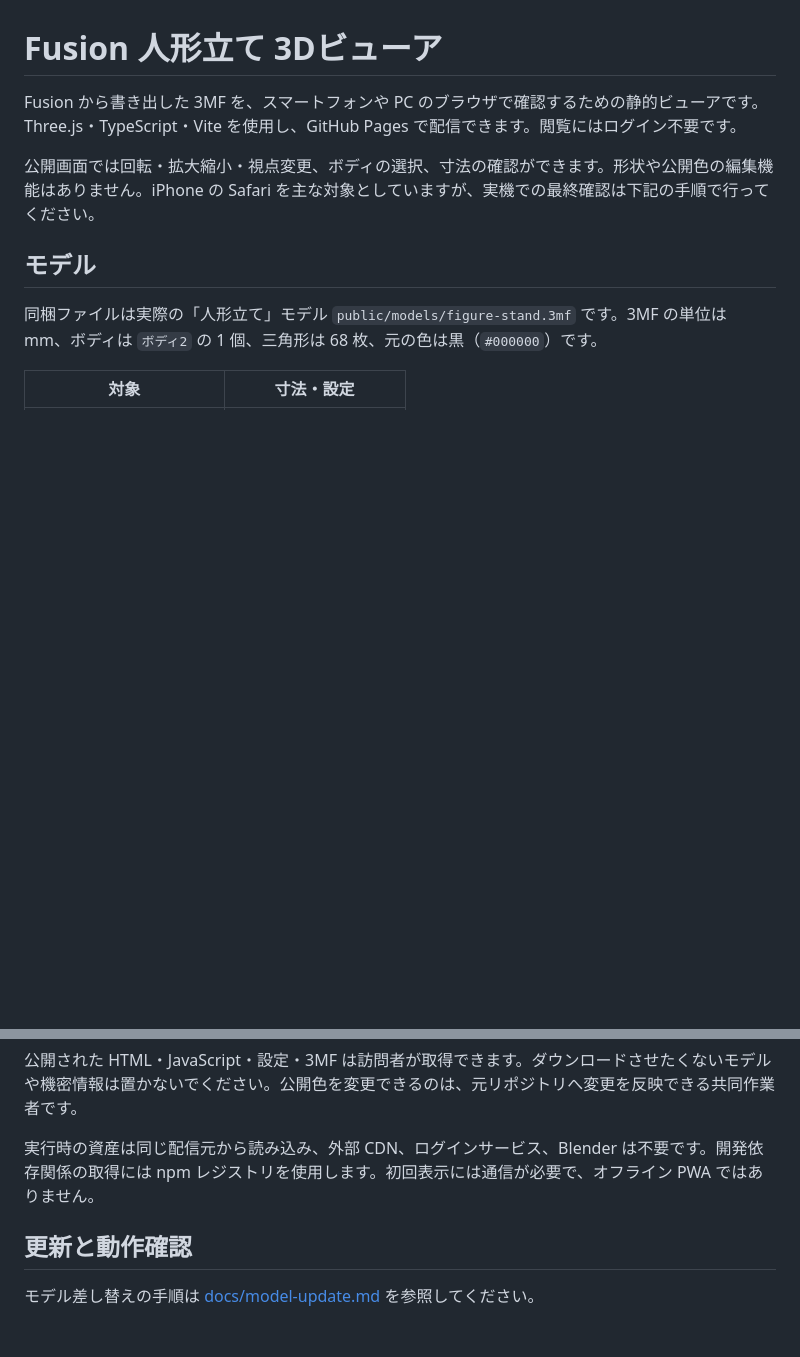
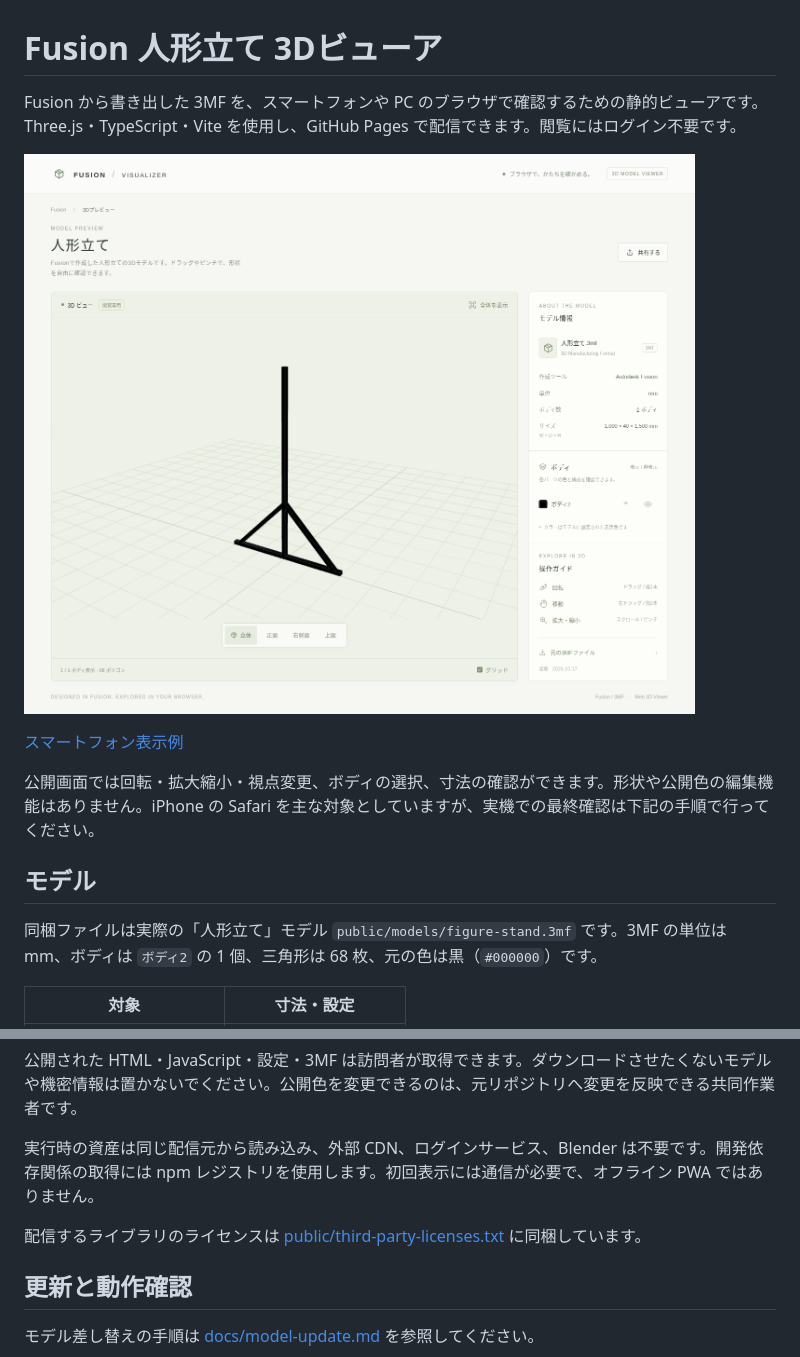
Before and after one commit to kenken49-2401/fusion-visualizer1, a Markdown page: README.md, 2 parts joined by grey strips. GitHub-like rendering; pictures changed too: docs/preview-desktop.png (added); blank space fills up the shorter version.

Commit message:
Document viewer preview and include dependency licenses

```diff
--- a/README.md
+++ b/README.md
@@ -1,6 +1,10 @@
 # Fusion 人形立て 3Dビューア
 
 Fusion から書き出した 3MF を、スマートフォンや PC のブラウザで確認するための静的ビューアです。Three.js・TypeScript・Vite を使用し、GitHub Pages で配信できます。閲覧にはログイン不要です。
+
+![人形立ての3Dビューア画面](docs/preview-desktop.png)
+
+[スマートフォン表示例](docs/preview-mobile.png)
 
 公開画面では回転・拡大縮小・視点変更、ボディの選択、寸法の確認ができます。形状や公開色の編集機能はありません。iPhone の Safari を主な対象としていますが、実機での最終確認は下記の手順で行ってください。
 
@@ -67,6 +71,8 @@ npm run dev:admin
 
 実行時の資産は同じ配信元から読み込み、外部 CDN、ログインサービス、Blender は不要です。開発依存関係の取得には npm レジストリを使用します。初回表示には通信が必要で、オフライン PWA ではありません。
 
+配信するライブラリのライセンスは [public/third-party-licenses.txt](public/third-party-licenses.txt) に同梱しています。
+
 ## 更新と動作確認
 
 モデル差し替えの手順は [docs/model-update.md](docs/model-update.md) を参照してください。
```
Also changed, not shown: docs/preview-mobile.png (added), 1 other file.
